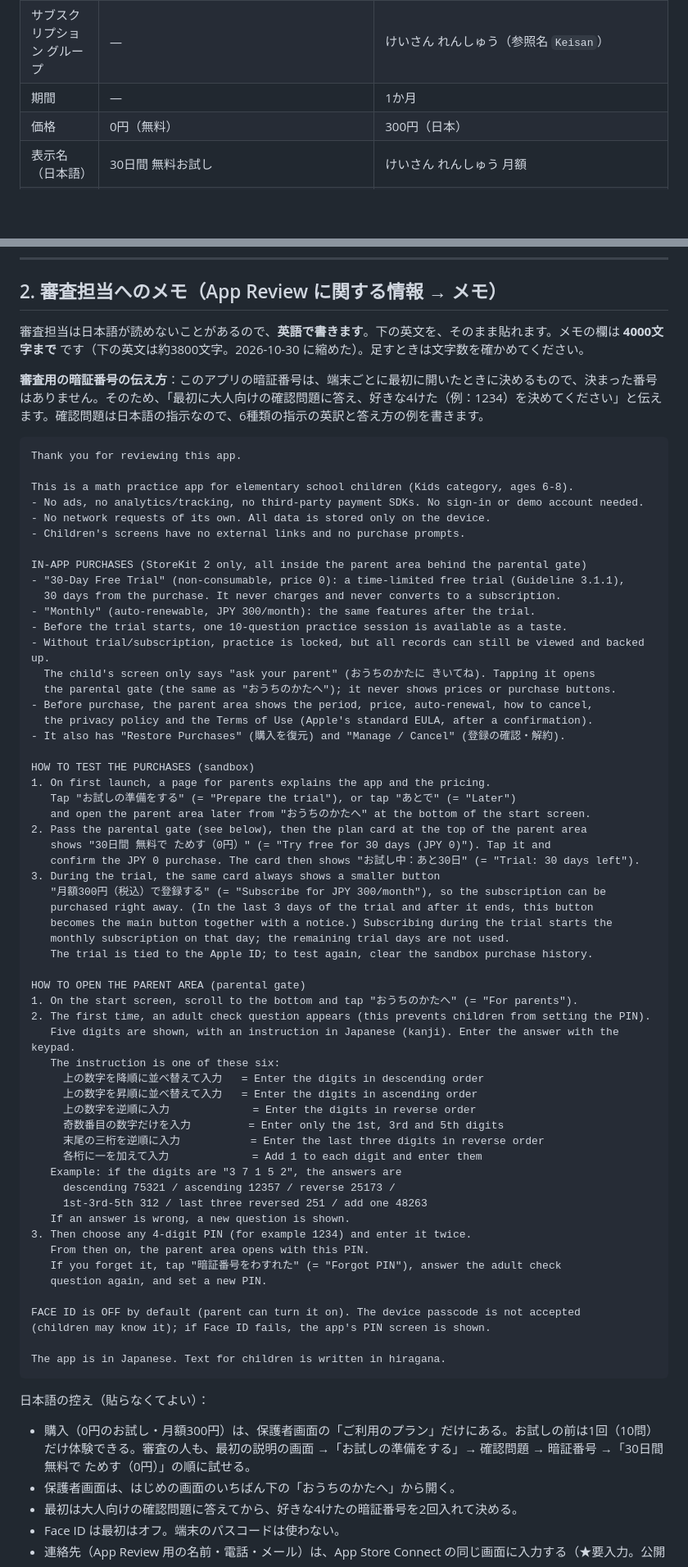
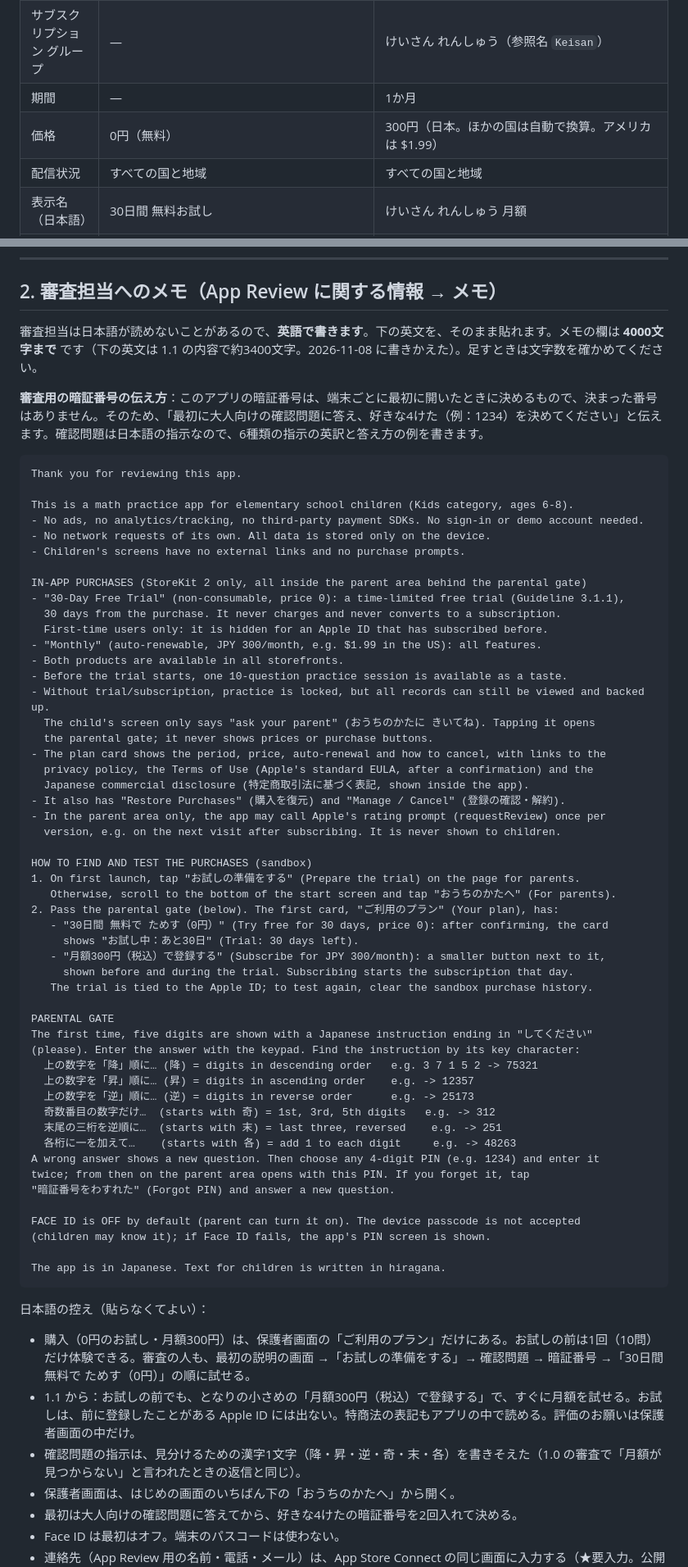
Before and after one commit to katsu-ya/math-app, a Markdown page: APP_STORE.md, 2 parts joined by grey strips. Shown at 82% size. Drawn GitHub-style; blank space fills up the shorter version.

```diff
--- a/APP_STORE.md
+++ b/APP_STORE.md
@@ -167,7 +187,8 @@ Bundle ID：`jp.katsuya.keisanrenshu`
 | 参照名（ストアには出ない） | Trial 30 days | Monthly |
 | サブスクリプション グループ | — | けいさん れんしゅう（参照名 `Keisan`） |
 | 期間 | — | 1か月 |
-| 価格 | 0円（無料） | 300円（日本） |
+| 価格 | 0円（無料） | 300円（日本。ほかの国は自動で換算。アメリカは $1.99） |
+| 配信状況 | すべての国と地域 | すべての国と地域 |
 | 表示名（日本語） | 30日間 無料お試し | けいさん れんしゅう 月額 |
 | 説明（日本語・45文字まで） | 30日間すべての機能を0円で。自動で課金されません | すべての機能を使えます（1か月ごとに自動更新） |
 | ファミリー共有 | オン | オン |
@@ -184,7 +205,7 @@ Bundle ID：`jp.katsuya.keisanrenshu`
 
 ## 2. 審査担当へのメモ（App Review に関する情報 → メモ）
 
-審査担当は日本語が読めないことがあるので、**英語で書きます**。下の英文を、そのまま貼れます。メモの欄は **4000文字まで** です（下の英文は約3800文字。2026-10-30 に縮めた）。足すときは文字数を確かめてください。
+審査担当は日本語が読めないことがあるので、**英語で書きます**。下の英文を、そのまま貼れます。メモの欄は **4000文字まで** です（下の英文は 1.1 の内容で約3400文字。2026-11-08 に書きかえた）。足すときは文字数を確かめてください。
 
 **審査用の暗証番号の伝え方**：このアプリの暗証番号は、端末ごとに最初に開いたときに決めるもので、決まった番号はありません。そのため、「最初に大人向けの確認問題に答え、好きな4けた（例：1234）を決めてください」と伝えます。確認問題は日本語の指示なので、6種類の指示の英訳と答え方の例を書きます。
 
@@ -199,48 +220,42 @@ This is a math practice app for elementary school children (Kids category, ages
 IN-APP PURCHASES (StoreKit 2 only, all inside the parent area behind the parental gate)
 - "30-Day Free Trial" (non-consumable, price 0): a time-limited free trial (Guideline 3.1.1),
   30 days from the purchase. It never charges and never converts to a subscription.
-- "Monthly" (auto-renewable, JPY 300/month): the same features after the trial.
+  First-time users only: it is hidden for an Apple ID that has subscribed before.
+- "Monthly" (auto-renewable, JPY 300/month, e.g. $1.99 in the US): all features.
+- Both products are available in all storefronts.
 - Before the trial starts, one 10-question practice session is available as a taste.
 - Without trial/subscription, practice is locked, but all records can still be viewed and backed up.
   The child's screen only says "ask your parent" (おうちのかたに きいてね). Tapping it opens
-  the parental gate (the same as "おうちのかたへ"); it never shows prices or purchase buttons.
-- Before purchase, the parent area shows the period, price, auto-renewal, how to cancel,
-  the privacy policy and the Terms of Use (Apple's standard EULA, after a confirmation).
+  the parental gate; it never shows prices or purchase buttons.
+- The plan card shows the period, price, auto-renewal and how to cancel, with links to the
+  privacy policy, the Terms of Use (Apple's standard EULA, after a confirmation) and the
+  Japanese commercial disclosure (特定商取引法に基づく表記, shown inside the app).
 - It also has "Restore Purchases" (購入を復元) and "Manage / Cancel" (登録の確認・解約).
+- In the parent area only, the app may call Apple's rating prompt (requestReview) once per
+  version, e.g. on the next visit after subscribing. It is never shown to children.
 
-HOW TO TEST THE PURCHASES (sandbox)
-1. On first launch, a page for parents explains the app and the pricing.
-   Tap "お試しの準備をする" (= "Prepare the trial"), or tap "あとで" (= "Later")
-   and open the parent area later from "おうちのかたへ" at the bottom of the start screen.
-2. Pass the parental gate (see below), then the plan card at the top of the parent area
-   shows "30日間 無料で ためす（0円）" (= "Try free for 30 days (JPY 0)"). Tap it and
-   confirm the JPY 0 purchase. The card then shows "お試し中：あと30日" (= "Trial: 30 days left").
-3. During the trial, the same card always shows a smaller button
-   "月額300円（税込）で登録する" (= "Subscribe for JPY 300/month"), so the subscription can be
-   purchased right away. (In the last 3 days of the trial and after it ends, this button
-   becomes the main button together with a notice.) Subscribing during the trial starts the
-   monthly subscription on that day; the remaining trial days are not used.
+HOW TO FIND AND TEST THE PURCHASES (sandbox)
+1. On first launch, tap "お試しの準備をする" (Prepare the trial) on the page for parents.
+   Otherwise, scroll to the bottom of the start screen and tap "おうちのかたへ" (For parents).
+2. Pass the parental gate (below). The first card, "ご利用のプラン" (Your plan), has:
+   - "30日間 無料で ためす（0円）" (Try free for 30 days, price 0): after confirming, the card
+     shows "お試し中：あと30日" (Trial: 30 days left).
+   - "月額300円（税込）で登録する" (Subscribe for JPY 300/month): a smaller button next to it,
+     shown before and during the trial. Subscribing starts the subscription that day.
    The trial is tied to the Apple ID; to test again, clear the sandbox purchase history.
 
-HOW TO OPEN THE PARENT AREA (parental gate)
-1. On the start screen, scroll to the bottom and tap "おうちのかたへ" (= "For parents").
-2. The first time, an adult check question appears (this prevents children from setting the PIN).
-   Five digits are shown, with an instruction in Japanese (kanji). Enter the answer with the keypad.
-   The instruction is one of these six:
-     上の数字を降順に並べ替えて入力   = Enter the digits in descending order
-     上の数字を昇順に並べ替えて入力   = Enter the digits in ascending order
-     上の数字を逆順に入力             = Enter the digits in reverse order
-     奇数番目の数字だけを入力         = Enter only the 1st, 3rd and 5th digits
-     末尾の三桁を逆順に入力           = Enter the last three digits in reverse order
-     各桁に一を加えて入力             = Add 1 to each digit and enter them
-   Example: if the digits are "3 7 1 5 2", the answers are
-     descending 75321 / ascending 12357 / reverse 25173 /
-     1st-3rd-5th 312 / last three reversed 251 / add one 48263
-   If an answer is wrong, a new question is shown.
-3. Then choose any 4-digit PIN (for example 1234) and enter it twice.
-   From then on, the parent area opens with this PIN.
-   If you forget it, tap "暗証番号をわすれた" (= "Forgot PIN"), answer the adult check
-   question again, and set a new PIN.
+PARENTAL GATE
+The first time, five digits are shown with a Japanese instruction ending in "してください"
+(please). Enter the answer with the keypad. Find the instruction by its key character:
+  上の数字を「降」順に… (降) = digits in descending order   e.g. 3 7 1 5 2 -> 75321
+  上の数字を「昇」順に… (昇) = digits in ascending order    e.g. -> 12357
+  上の数字を「逆」順に… (逆) = digits in reverse order      e.g. -> 25173
+  奇数番目の数字だけ…  (starts with 奇) = 1st, 3rd, 5th digits   e.g. -> 312
+  末尾の三桁を逆順に…  (starts with 末) = last three, reversed    e.g. -> 251
+  各桁に一を加えて…    (starts with 各) = add 1 to each digit     e.g. -> 48263
+A wrong answer shows a new question. Then choose any 4-digit PIN (e.g. 1234) and enter it
+twice; from then on the parent area opens with this PIN. If you forget it, tap
+"暗証番号をわすれた" (Forgot PIN) and answer a new question.
 
 FACE ID is OFF by default (parent can turn it on). The device passcode is not accepted
 (children may know it); if Face ID fails, the app's PIN screen is shown.
@@ -250,6 +265,8 @@ The app is in Japanese. Text for children is written in hiragana.
 
 日本語の控え（貼らなくてよい）：
 - 購入（0円のお試し・月額300円）は、保護者画面の「ご利用のプラン」だけにある。お試しの前は1回（10問）だけ体験できる。審査の人も、最初の説明の画面 →「お試しの準備をする」→ 確認問題 → 暗証番号 →「30日間 無料で ためす（0円）」の順に試せる。
+- 1.1 から：お試しの前でも、となりの小さめの「月額300円（税込）で登録する」で、すぐに月額を試せる。お試しは、前に登録したことがある Apple ID には出ない。特商法の表記もアプリの中で読める。評価のお願いは保護者画面の中だけ。
+- 確認問題の指示は、見分けるための漢字1文字（降・昇・逆・奇・末・各）を書きそえた（1.0 の審査で「月額が見つからない」と言われたときの返信と同じ）。
 - 保護者画面は、はじめの画面のいちばん下の「おうちのかたへ」から開く。
 - 最初は大人向けの確認問題に答えてから、好きな4けたの暗証番号を2回入れて決める。
 - Face ID は最初はオフ。端末のパスコードは使わない。
```
Also changed, not shown: other parts of APP_STORE.md (+43 -10 lines), STORE_CHECK.md (+2 -1 lines).
